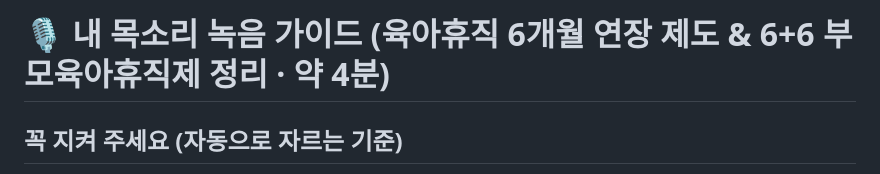
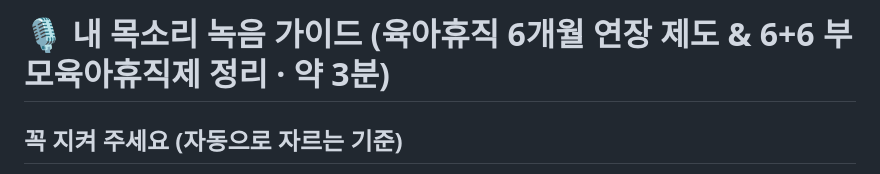
Before and after one commit to betterworldsse-source/claude-session, a Markdown page: episodes/01-parental-leave/recording.md, the part around the change. Drawn GitHub-style.

```diff
--- a/episodes/01-parental-leave/recording.md
+++ b/episodes/01-parental-leave/recording.md
@@ -1,4 +1,4 @@
-# 🎙️ 내 목소리 녹음 가이드 (육아휴직 6개월 연장 제도 & 6+6 부모육아휴직제 정리 · 약 4분)
+# 🎙️ 내 목소리 녹음 가이드 (육아휴직 6개월 연장 제도 & 6+6 부모육아휴직제 정리 · 약 3분)
 
 ## 꼭 지켜 주세요 (자동으로 자르는 기준)
 
```
Also changed, not shown: episodes/01-parental-leave/script.md (+38 -38 lines), episodes/01-parental-leave/youtube.md (+5 -5 lines).
